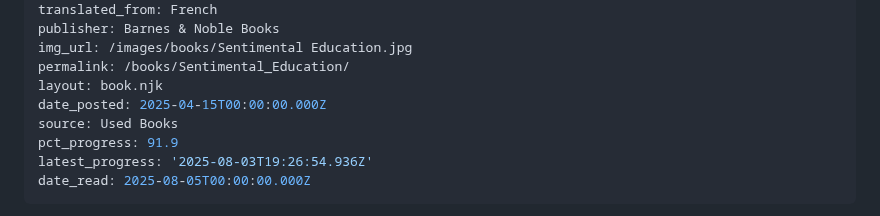
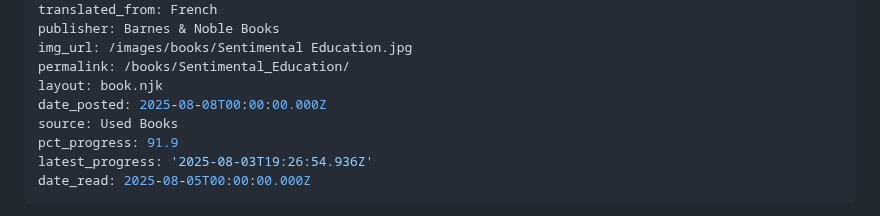
Before and after one commit to charles-e/new-c2lem, a Markdown page: src/books/Sentimental Education.md, the part around the change. Rendered like a GitHub page.

Commit message:
add posted date

```diff
--- a/src/books/Sentimental Education.md
+++ b/src/books/Sentimental Education.md
@@ -13,7 +13,7 @@ publisher: Barnes & Noble Books
 img_url: /images/books/Sentimental Education.jpg
 permalink: /books/Sentimental_Education/
 layout: book.njk
-date_posted: 2025-04-15T00:00:00.000Z
+date_posted: 2025-08-08T00:00:00.000Z
 source: Used Books
 pct_progress: 91.9
 latest_progress: '2025-08-03T19:26:54.936Z'
```
